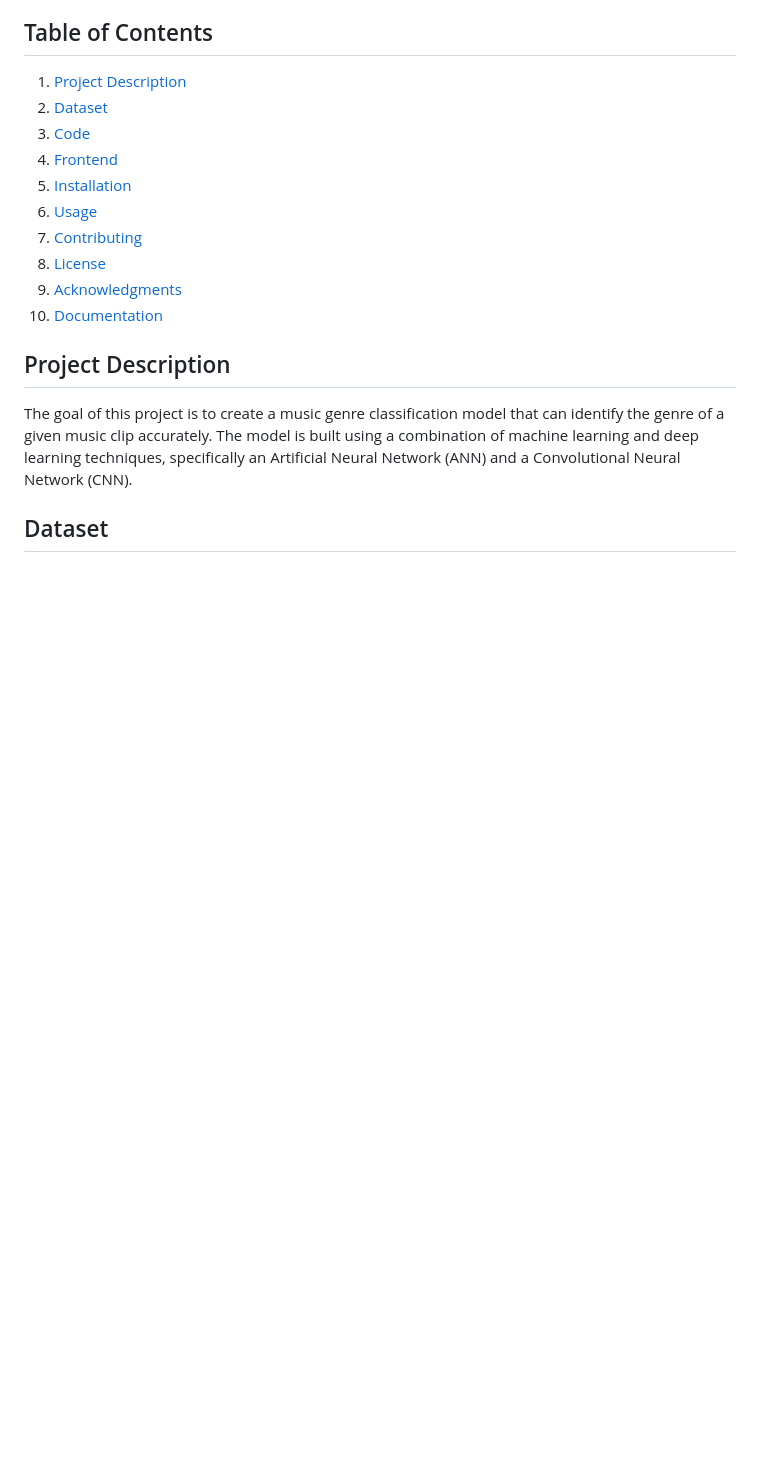
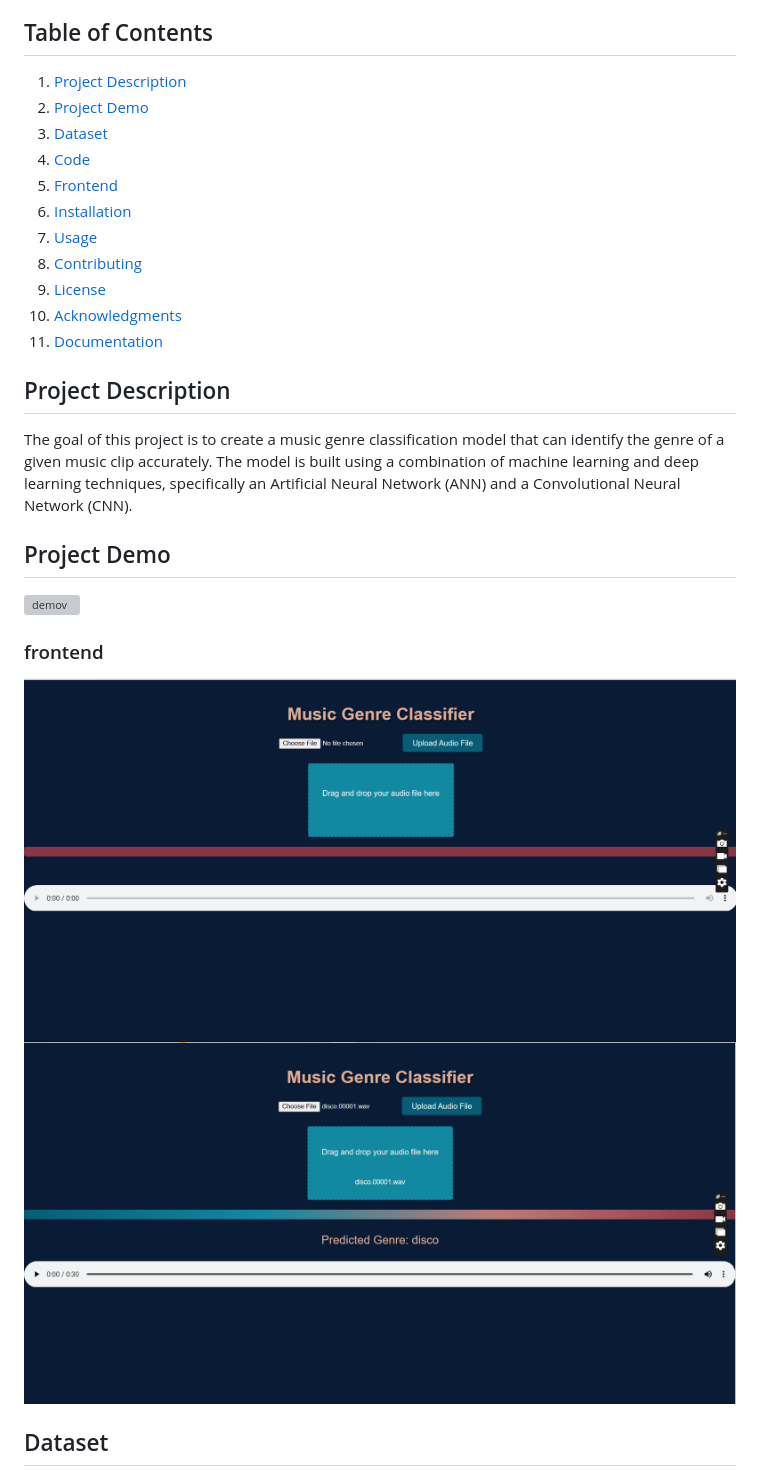
Before and after one commit to harshgupta1810/music_genre_classification, a Markdown page: README.md, the part around the change. GitHub-like rendering; blank space fills up the shorter version; grey boxes are pictures that could not be loaded.

```diff
--- a/README.md
+++ b/README.md
@@ -4,19 +4,26 @@ This project is a music genre classification model that aims to predict the genr
 
 ## Table of Contents
 1. [Project Description](#project-description)
-2. [Dataset](#dataset)
-3. [Code](#code)
-4. [Frontend](#frontend)
-5. [Installation](#installation)
-6. [Usage](#usage)
-7. [Contributing](#contributing)
-8. [License](#license)
-9. [Acknowledgments](#acknowledgments)
-10. [Documentation](#documentation)
+2. [Project Demo](#demo)
+3. [Dataset](#dataset)
+4. [Code](#code)
+5. [Frontend](#frontend)
+6. [Installation](#installation)
+7. [Usage](#usage)
+8. [Contributing](#contributing)
+9. [License](#license)
+10. [Acknowledgments](#acknowledgments)
+11. [Documentation](#documentation)
 
 ## Project Description
 
 The goal of this project is to create a music genre classification model that can identify the genre of a given music clip accurately. The model is built using a combination of machine learning and deep learning techniques, specifically an Artificial Neural Network (ANN) and a Convolutional Neural Network (CNN).
+
+## Project Demo
+![demov](demo.mp4)
+### frontend
+![f](f.png)
+![f2](f2.png)
 
 ## Dataset
 
```
